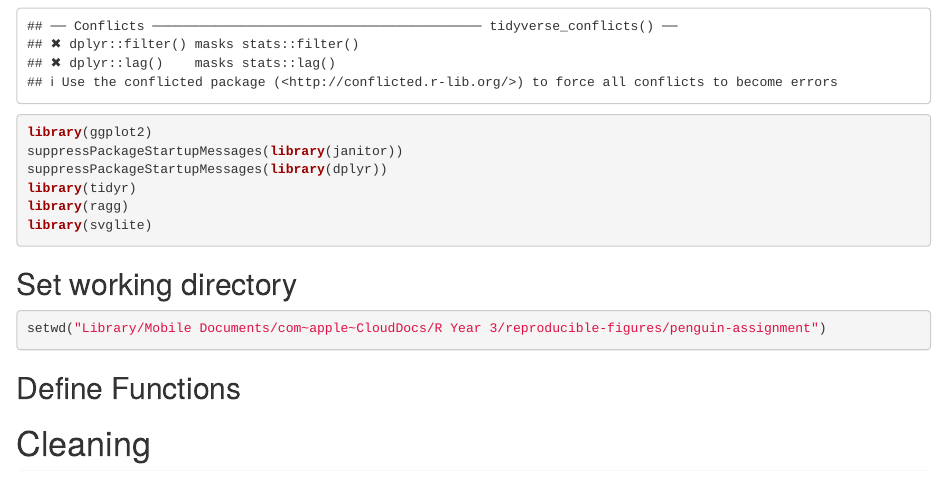
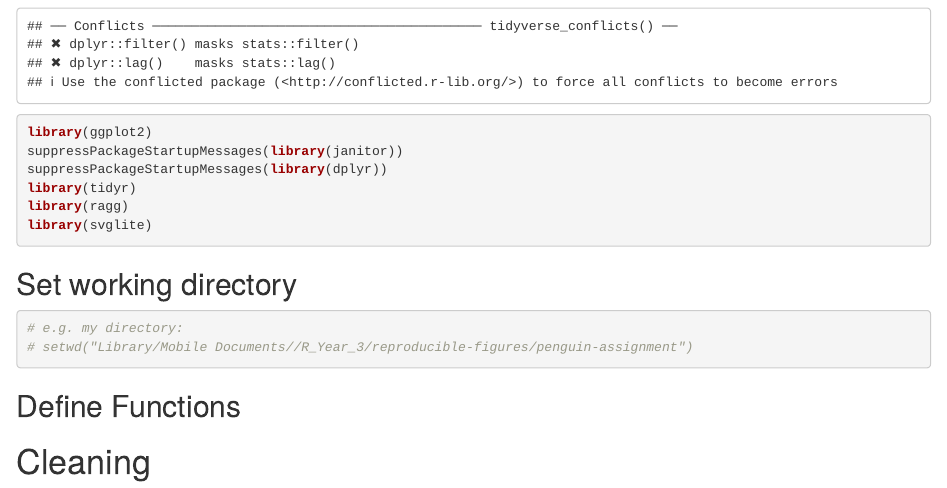
Before and after one commit to totty2/penguins-assignment, an R Markdown document (src/analyse_data.Rmd): the page in a window 1100 px wide, from 500 px down. Rendered offline with R 4.5, knitr and Pandoc, with nearby package versions; some code elsewhere in the file could not run offline.

Commit message:
Update analyse_data.Rmd

````diff
--- a/src/analyse_data.Rmd
+++ b/src/analyse_data.Rmd
@@ -16,7 +16,8 @@ library(svglite)
 
 ## Set working directory
 ```{r}
-setwd("Library/Mobile Documents/com~apple~CloudDocs/R Year 3/reproducible-figures/penguin-assignment")
+# e.g. my directory:
+# setwd("Library/Mobile Documents//R_Year_3/reproducible-figures/penguin-assignment")
 ```
 
 ## Define Functions
````
